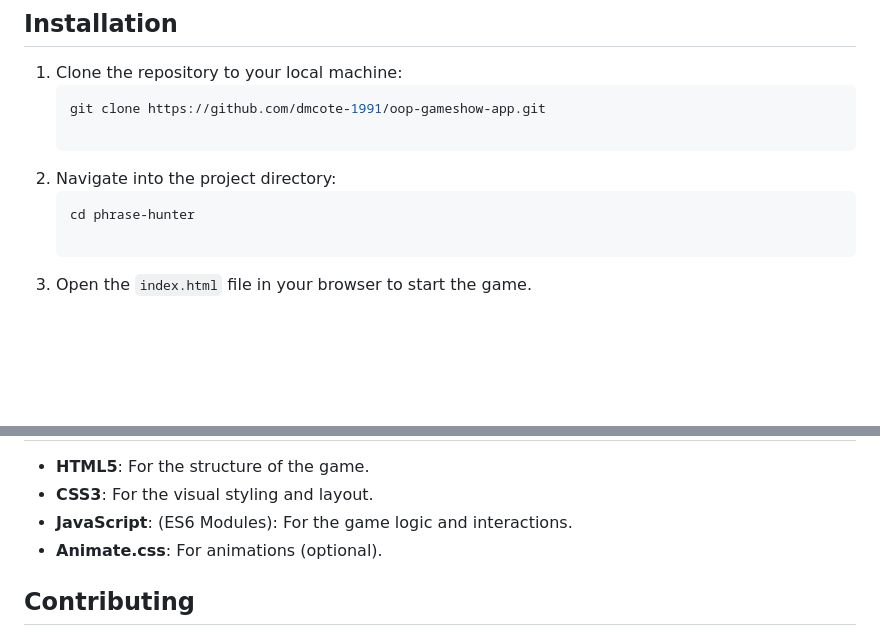
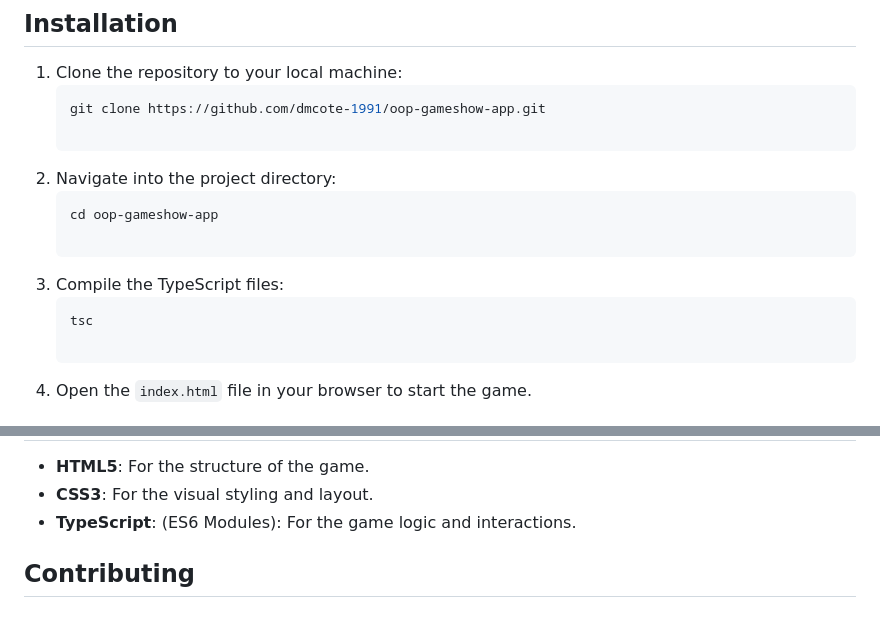
Before and after one commit to dmcote-1991/oop-gameshow-app, a Markdown page: README.md, 2 parts joined by grey strips. GitHub-like rendering; blank space fills up the shorter version.

````diff
--- a/README.md
+++ b/README.md
@@ -61,7 +61,11 @@ Phrase Hunter is a word guessing game where players must figure out the hidden p
 
 2. Navigate into the project directory:
    ```bash
-   cd phrase-hunter
+   cd oop-gameshow-app
+
+3. Compile the TypeScript files:
+   ```bash
+   tsc
 
 3. Open the `index.html` file in your browser to start the game.
 
@@ -75,8 +79,7 @@ Phrase Hunter is a word guessing game where players must figure out the hidden p
 
 - **HTML5**: For the structure of the game.
 - **CSS3**: For the visual styling and layout.
-- **JavaScript**: (ES6 Modules): For the game logic and interactions.
-- **Animate.css**: For animations (optional).
+- **TypeScript**: (ES6 Modules): For the game logic and interactions.
 
 ## Contributing
 
````
